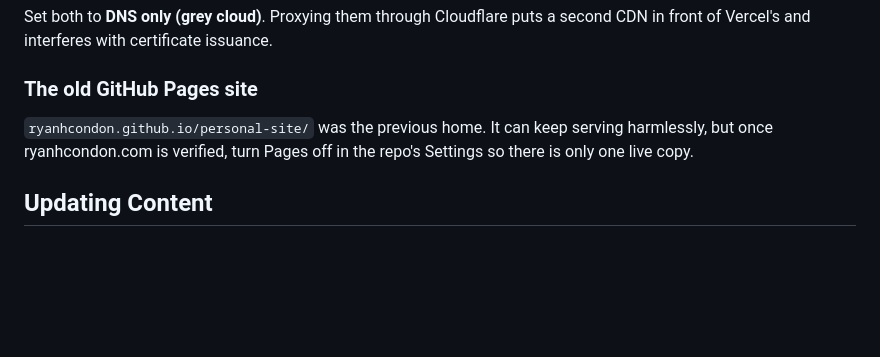
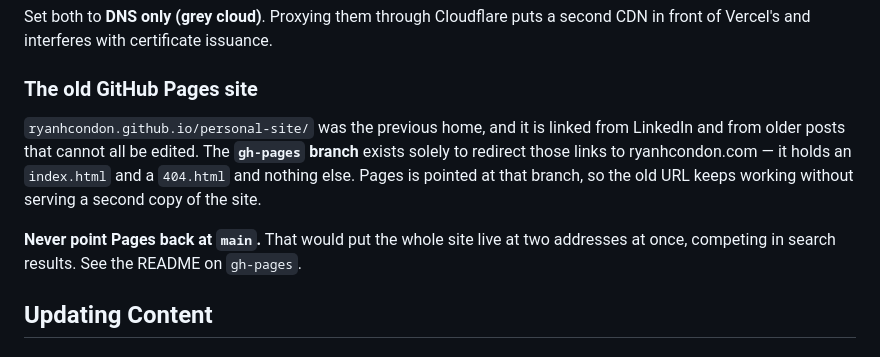
Before and after one commit to ryanhcondon/personal-site, a Markdown page: README.md, the part around the change. Rendered like a GitHub page; blank space fills up the shorter version.

Commit message:
Document the gh-pages redirect branch
Pages is off as a host for the site and on as a signpost: the gh-pages branch
redirects the old ryanhcondon.github.io/personal-site URL, which is linked from
LinkedIn and older posts, to ryanhcondon.com.

Co-Authored-By: Claude Opus 5 <noreply@anthropic.com>

```diff
--- a/README.md
+++ b/README.md
@@ -53,9 +53,14 @@ second CDN in front of Vercel's and interferes with certificate issuance.
 
 ### The old GitHub Pages site
 
-`ryanhcondon.github.io/personal-site/` was the previous home. It can keep
-serving harmlessly, but once ryanhcondon.com is verified, turn Pages off in the
-repo's Settings so there is only one live copy.
+`ryanhcondon.github.io/personal-site/` was the previous home, and it is linked
+from LinkedIn and from older posts that cannot all be edited. The **`gh-pages`
+branch** exists solely to redirect those links to ryanhcondon.com — it holds an
+`index.html` and a `404.html` and nothing else. Pages is pointed at that branch,
+so the old URL keeps working without serving a second copy of the site.
+
+**Never point Pages back at `main`.** That would put the whole site live at two
+addresses at once, competing in search results. See the README on `gh-pages`.
 
 ## Updating Content
 
```
